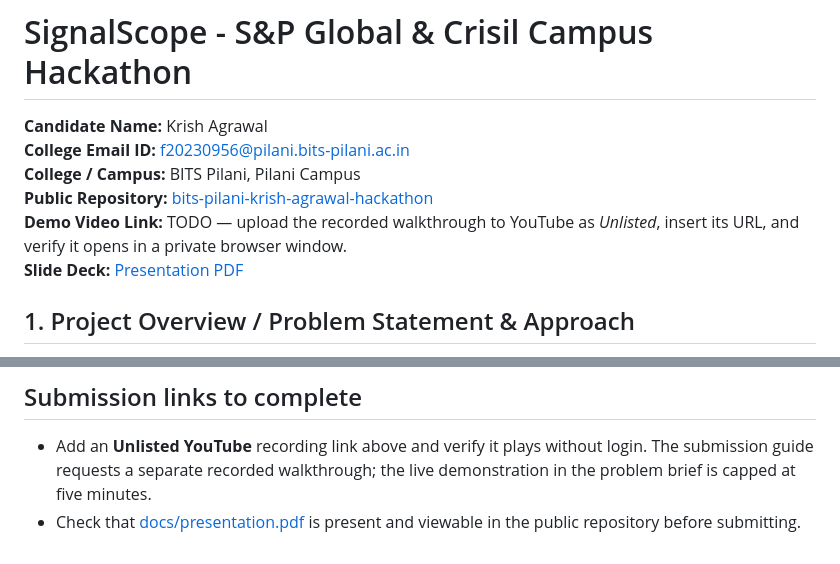
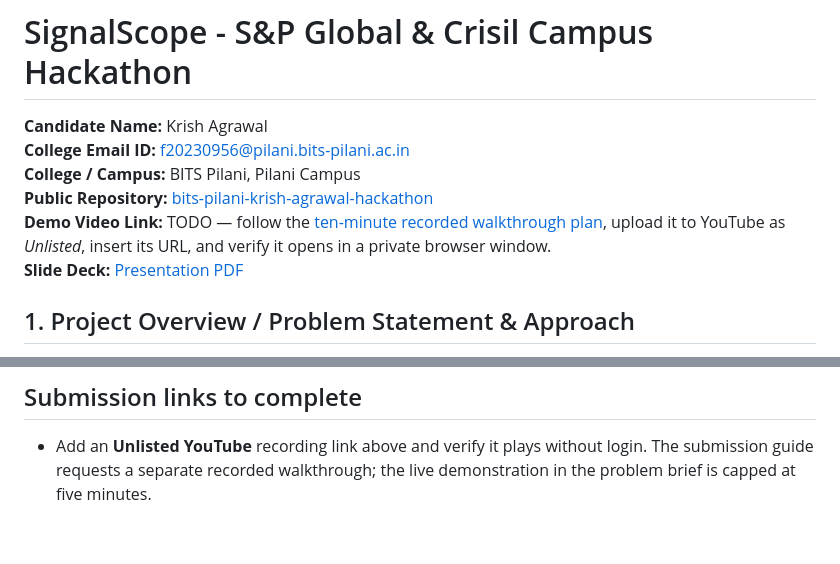
Before and after one commit to Krishag0110/bits-pilani-krish-agrawal-hackathon, a Markdown page: README.md, 2 parts joined by grey strips. GitHub-like rendering.

Commit message:
Add recorded walkthrough guide

```diff
--- a/README.md
+++ b/README.md
@@ -4,7 +4,7 @@
 **College Email ID:** f20230956@pilani.bits-pilani.ac.in
 **College / Campus:** BITS Pilani, Pilani Campus
 **Public Repository:** [bits-pilani-krish-agrawal-hackathon](https://github.com/Krishag0110/bits-pilani-krish-agrawal-hackathon)
-**Demo Video Link:** TODO — upload the recorded walkthrough to YouTube as *Unlisted*, insert its URL, and verify it opens in a private browser window.
+**Demo Video Link:** TODO — follow the [ten-minute recorded walkthrough plan](docs/recorded-walkthrough.md), upload it to YouTube as *Unlisted*, insert its URL, and verify it opens in a private browser window.<br>
 **Slide Deck:** [Presentation PDF](docs/presentation.pdf)
 
 ## 1. Project Overview / Problem Statement & Approach
@@ -78,4 +78,3 @@ This approach could help an analyst prioritize new reports, inspect why a text i
 ## Submission links to complete
 
 - Add an **Unlisted YouTube** recording link above and verify it plays without login. The submission guide requests a separate recorded walkthrough; the live demonstration in the problem brief is capped at five minutes.
-- Check that [docs/presentation.pdf](docs/presentation.pdf) is present and viewable in the public repository before submitting.
```
Also changed, not shown: docs/recorded-walkthrough.md (added, +33 -0 lines).
